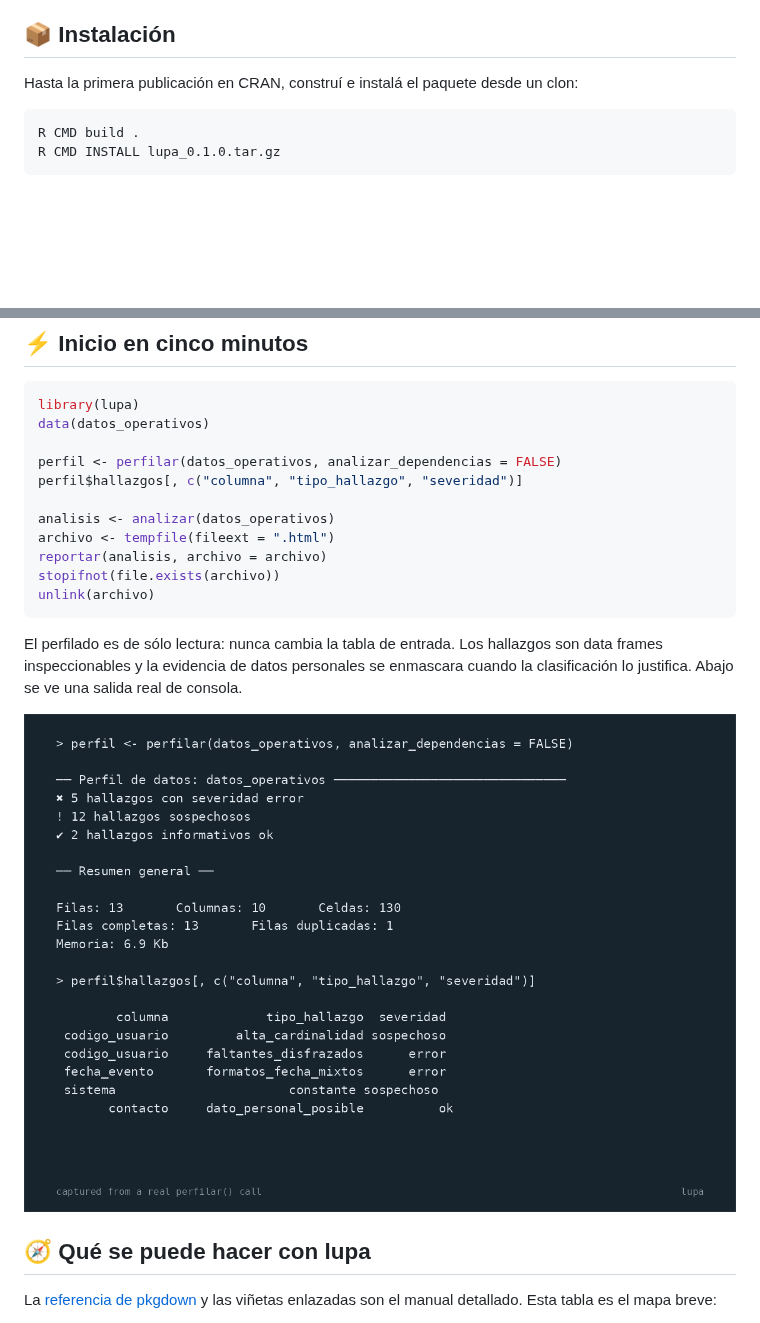
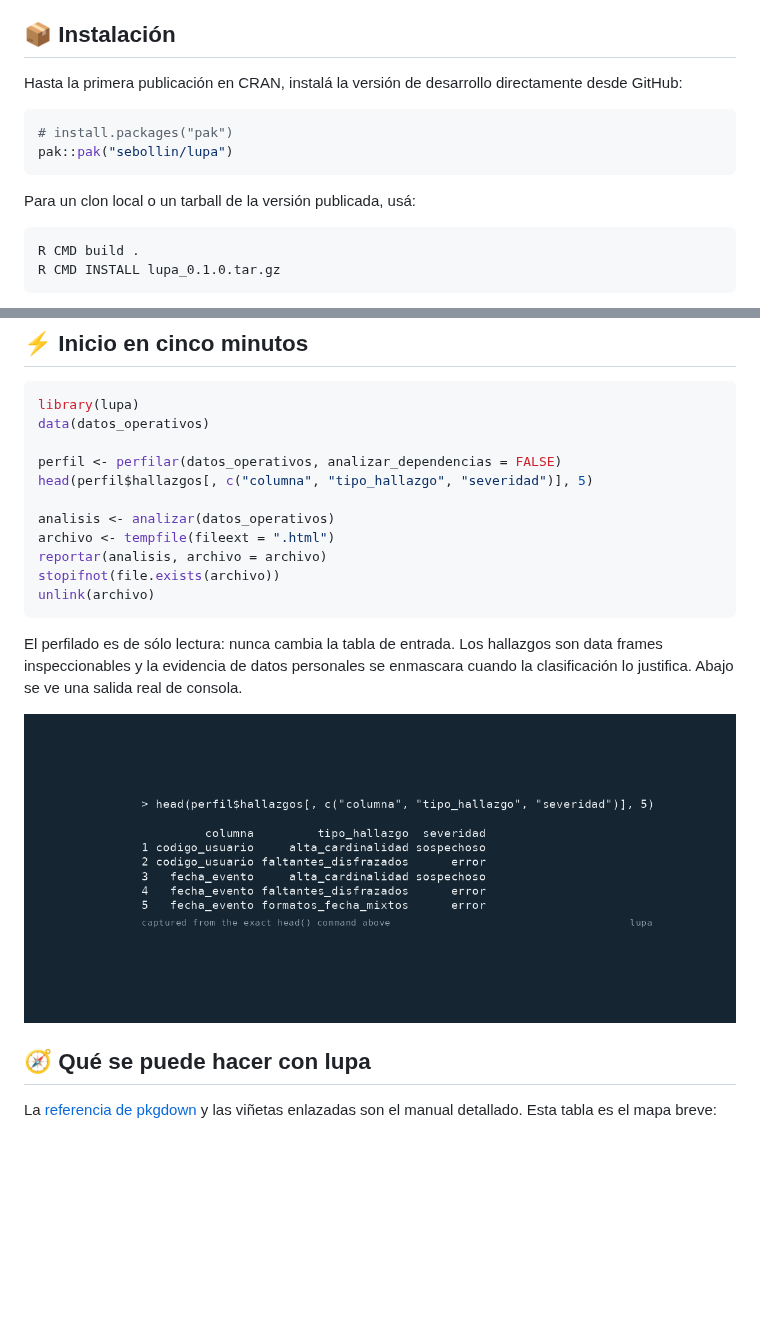
Before and after one commit to sebollin/lupa, a Markdown page: README.es.md, 2 parts joined by grey strips. Rendered like a GitHub page; pictures changed too: man/figures/perfil-console.png; blank space fills up the shorter version.

```diff
--- a/README.es.md
+++ b/README.es.md
@@ -52,8 +52,15 @@ Los nombres públicos son españoles tanto en los ejemplos como en la ayuda:
 
 ## 📦 Instalación
 
-Hasta la primera publicación en CRAN, construí e instalá el paquete desde un
-clon:
+Hasta la primera publicación en CRAN, instalá la versión de desarrollo
+directamente desde GitHub:
+
+~~~r
+# install.packages("pak")
+pak::pak("sebollin/lupa")
+~~~
+
+Para un clon local o un tarball de la versión publicada, usá:
 
 ~~~sh
 R CMD build .
@@ -73,7 +80,7 @@ library(lupa)
 data(datos_operativos)
 
 perfil <- perfilar(datos_operativos, analizar_dependencias = FALSE)
-perfil$hallazgos[, c("columna", "tipo_hallazgo", "severidad")]
+head(perfil$hallazgos[, c("columna", "tipo_hallazgo", "severidad")], 5)
 
 analisis <- analizar(datos_operativos)
 archivo <- tempfile(fileext = ".html")
```
Also changed, not shown: README.md (+10 -2 lines), 2 other files.
